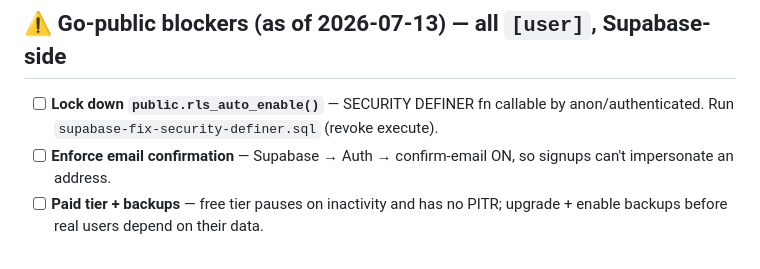
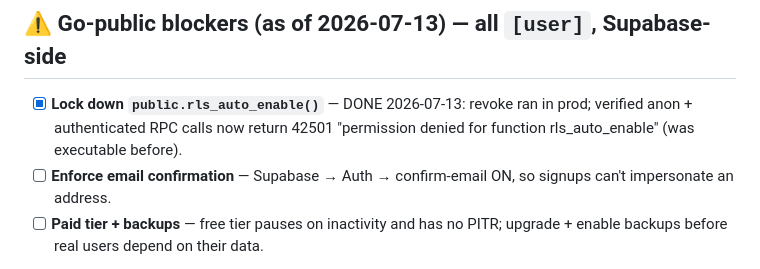
Before and after one commit to NlghtM4re/personal-finance, a Markdown page: LAUNCH_PLAN.md, the part around the change. Rendered like a GitHub page.

Commit message:
docs(launch): security-definer blocker closed & verified
rls_auto_enable() revoke ran in prod; anon + authenticated RPC calls
now return 42501 permission denied. One of three go-public blockers
cleared.

Co-Authored-By: Claude Opus 4.8 <noreply@anthropic.com>

```diff
--- a/LAUNCH_PLAN.md
+++ b/LAUNCH_PLAN.md
@@ -6,8 +6,9 @@ unchecked item. `[user]` = needs an action only the account owner can do.
 
 ## ⚠ Go-public blockers (as of 2026-07-13) — all `[user]`, Supabase-side
 
-- [ ] **Lock down `public.rls_auto_enable()`** — SECURITY DEFINER fn callable by
-      anon/authenticated. Run `supabase-fix-security-definer.sql` (revoke execute).
+- [x] **Lock down `public.rls_auto_enable()`** — DONE 2026-07-13: revoke ran in
+      prod; verified anon + authenticated RPC calls now return 42501 "permission
+      denied for function rls_auto_enable" (was executable before).
 - [ ] **Enforce email confirmation** — Supabase → Auth → confirm-email ON, so
       signups can't impersonate an address.
 - [ ] **Paid tier + backups** — free tier pauses on inactivity and has no PITR;
```
